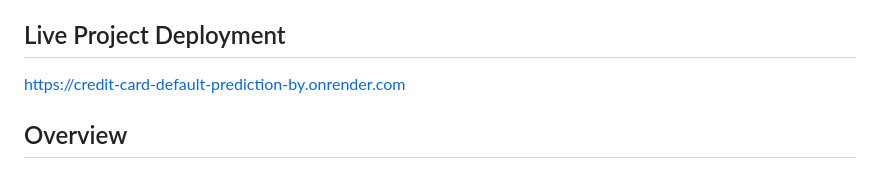
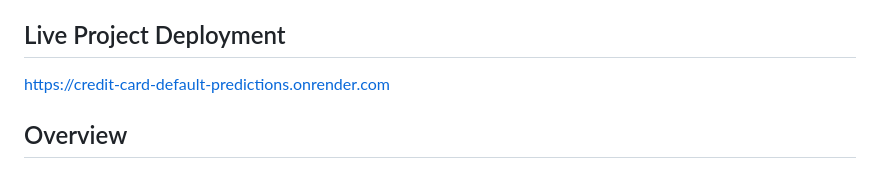
Before and after one commit to navaraja20/Credit_Card_Defaulter_main, a Markdown page: README.md, the part around the change. Rendered like a GitHub page.

```diff
--- a/README.md
+++ b/README.md
@@ -2,8 +2,7 @@
 Internship for Ineuron
 
 ## Live Project Deployment
-https://credit-card-default-prediction-by.onrender.com
-
+https://credit-card-default-predictions.onrender.com
 
 ## Overview
 This is a classification model for a most common dataset, Credit Card defaulter prediction. Prediction of the next month credit card defaulter based on demographic and last six months behavioral data of customers.
```
